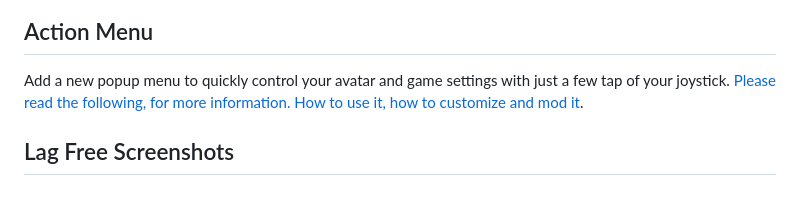
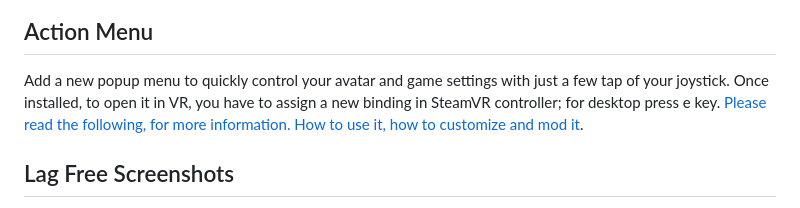
Before and after one commit to dakyneko/DakyModsCVR, a Markdown page: README.md, the part around the change. GitHub-like rendering.

```diff
--- a/README.md
+++ b/README.md
@@ -16,7 +16,7 @@ Then download the .dll mods you want [from here in the release section](https://
 ![Screenshot](actionmenu_demo.jpg) ![Screenshot](dakymods1.jpg?raw=true "Camera Instants and Remote")
 
 ## Action Menu
-Add a new popup menu to quickly control your avatar and game settings with just a few tap of your joystick. [Please read the following, for more information. How to use it, how to customize and mod it](ActionMenu/README.md).
+Add a new popup menu to quickly control your avatar and game settings with just a few tap of your joystick. Once installed, to open it in VR, you have to assign a new binding in SteamVR controller; for desktop press e key. [Please read the following, for more information. How to use it, how to customize and mod it](ActionMenu/README.md).
 
 ## Lag Free Screenshots
 Add many features and prevent lag when you take screenshots. Pick the resolution up to 16K and the format: JPG, PNG or WebP (and the compression quality); Portrait pictures are automatically rotated like your smartphone does. Optionally you can embed metadata EXIF/ITxT like world info and player list.
```
Also changed, not shown: ActionMenu/README.md (+2 -2 lines).
